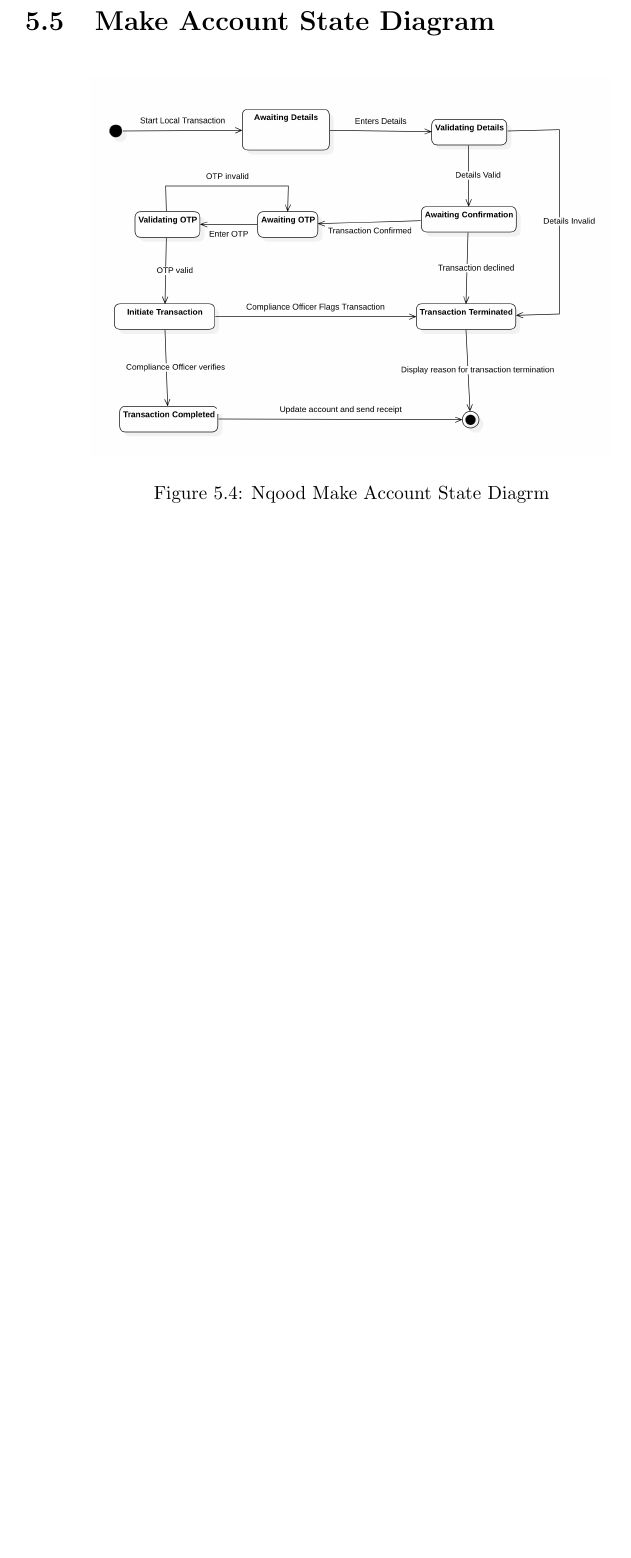
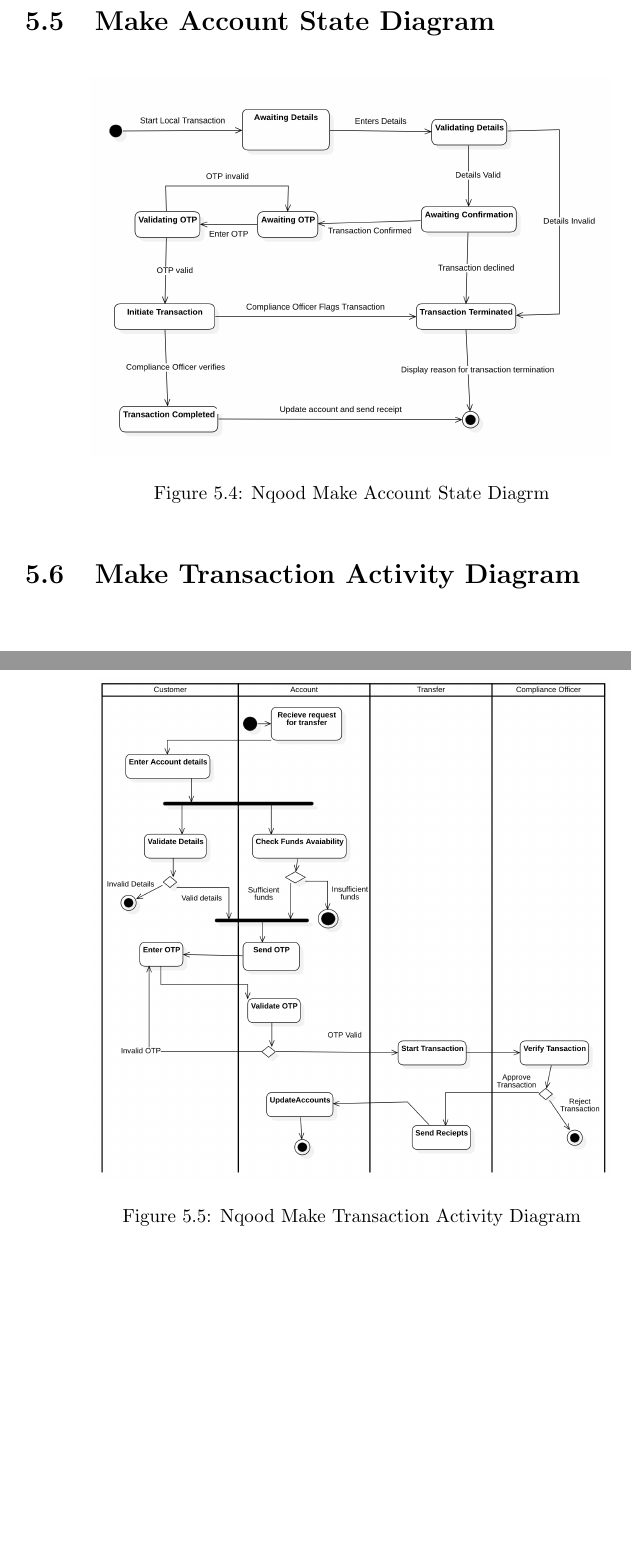
Before and after one commit to YazeedAlKhalaf/swe-300, a LaTeX document (project.tex): part of page 12 of 12 before the commit and two parts of pages 12 and 13 of 13 after it, the two joined at a grey line, cut so that both start at the same text, the shorter picture padded with empty space. Compiled offline with pdfLaTeX.

Commit message:
update activity diagram to update accounts
Co-authored-by: Abd-404 <abdullahmeraj243@gmail.com>

```diff
--- a/project.tex
+++ b/project.tex
@@ -168,6 +166,13 @@ And in every phase we added a V\&V stage. We care a lot about Quality. Quality i
     \label{fig:nqood-make-account-state-diagram}
 \end{figure}
 
+\section{Make Transaction Activity Diagram}
 
+\begin{figure}[h!]
+    \centering
+    \includegraphics[width=0.8\textwidth]{images/nqood-make-tx-activity-diagram.png}
+    \caption{Nqood Make Transaction Activity Diagram}
+    \label{fig:nqood-make-transaction-activity-diagram}
+\end{figure}
 
 \end{document}
```
Also changed, not shown: images/nqood-make-tx-activity-diagram.png (added), project.pdf, project.tex (10 more changed lines), 1 other file.
